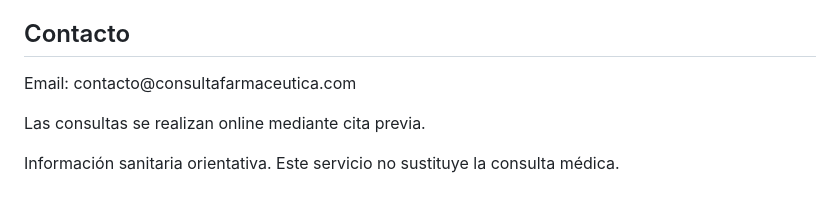
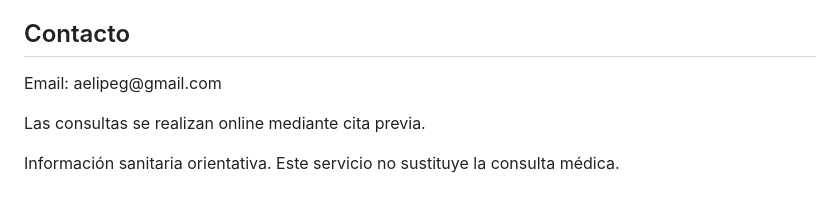
Before and after one commit to AngelElipe60/Consulta-Farmaceutica, a Markdown page: README.md, the part around the change. Rendered like a GitHub page.

Commit message:
Update contact email in README.md

```diff
--- a/README.md
+++ b/README.md
@@ -79,7 +79,7 @@ footer{background:#111827;color:#9ca3af;text-align:center;padding:25px;font-size
 </section><section>
 <div class="contact">
 <h2>Contacto</h2>
-<p>Email: contacto@consultafarmaceutica.com</p>
+<p>Email: aelipeg@gmail.com</p>
 <p>Las consultas se realizan online mediante cita previa.</p>
 </div>
 </section><footer>
```
